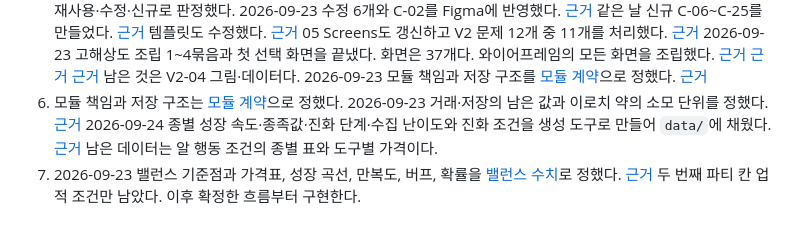
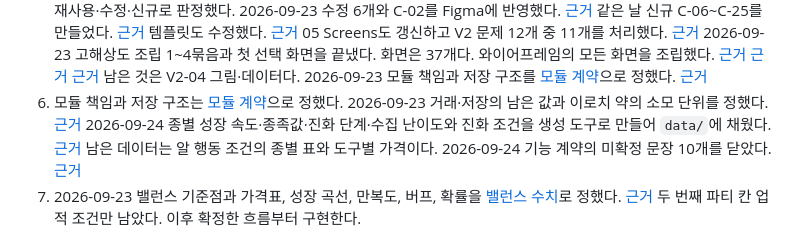
Before and after one commit to MilkLotion/terminal_pokemon, a Markdown page: docs/progress.md, the part around the change. Rendered like a GitHub page.

```diff
--- a/docs/progress.md
+++ b/docs/progress.md
@@ -109,7 +109,7 @@ S5 기능 구현: 미시작
 3. 남은 SR 항목과 정상·취소·실패 수용 조건을 정리한다. 사용자 결정이 필요한 항목과 구현 계약으로 정할 항목을 구분한다.
 4. 관리 창의 탭·헤더 구성은 확정했다. 저해상도 와이어프레임 WF-01~WF-08을 [07 · 와이어프레임](https://www.figma.com/design/MA3K41Y6omAi5mRu6YDFly/pokebuddy?node-id=252-121)에 작성했다. 사용자 검토를 받는다. 흐름 ID를 화면과 수용 검사에 연결한다.
 5. 반복 표현에서 컴포넌트 계약을 추출한다. 2026-09-23 [UI 컴포넌트 계약](specs/ui-components.md) 초안 22개를 작성하고 기존 Figma 자산을 재사용·수정·신규로 판정했다. 2026-09-23 수정 6개와 C-02를 Figma에 반영했다. [근거](work/s5-design-system-v2/plan.md#ui-컴포넌트-수정-6개-figma-반영) 같은 날 신규 C-06~C-25를 만들었다. [근거](work/s5-design-system-v2/plan.md#ui-신규-컴포넌트-figma-반영) 템플릿도 수정했다. [근거](work/s5-design-system-v2/plan.md#템플릿-수정) 05 Screens도 갱신하고 V2 문제 12개 중 11개를 처리했다. [근거](work/s5-design-system-v2/plan.md#05-screens-갱신과-v2-문제-처리) 2026-09-23 고해상도 조립 1~4묶음과 첫 선택 화면을 끝냈다. 화면은 37개다. 와이어프레임의 모든 화면을 조립했다. [근거](work/s5-design-system-v2/plan.md#첫-선택-화면-조립) [근거](work/s5-design-system-v2/plan.md#고해상도-조립-4묶음--바탕화면과-튜토리얼) [근거](work/s5-design-system-v2/plan.md#고해상도-조립-3묶음--상세부화) 남은 것은 V2-04 그림·데이터다. 2026-09-23 모듈 책임과 저장 구조를 [모듈 계약](specs/modules.md)으로 정했다. [근거](work/s5-design-system-v2/plan.md#모듈-책임과-저장-구조-설계)
-6. 모듈 책임과 저장 구조는 [모듈 계약](specs/modules.md)으로 정했다. 2026-09-23 거래·저장의 남은 값과 이로치 약의 소모 단위를 정했다. [근거](work/s5-design-system-v2/plan.md#저장과-거래의-남은-값-확정) 2026-09-24 종별 성장 속도·종족값·진화 단계·수집 난이도와 진화 조건을 생성 도구로 만들어 `data/`에 채웠다. [근거](work/s5-design-system-v2/plan.md#콘텐츠-데이터-생성) 남은 데이터는 알 행동 조건의 종별 표와 도구별 가격이다.
+6. 모듈 책임과 저장 구조는 [모듈 계약](specs/modules.md)으로 정했다. 2026-09-23 거래·저장의 남은 값과 이로치 약의 소모 단위를 정했다. [근거](work/s5-design-system-v2/plan.md#저장과-거래의-남은-값-확정) 2026-09-24 종별 성장 속도·종족값·진화 단계·수집 난이도와 진화 조건을 생성 도구로 만들어 `data/`에 채웠다. [근거](work/s5-design-system-v2/plan.md#콘텐츠-데이터-생성) 남은 데이터는 알 행동 조건의 종별 표와 도구별 가격이다. 2026-09-24 기능 계약의 미확정 문장 10개를 닫았다. [근거](work/s5-design-system-v2/plan.md#기능-계약의-미확정-문장-정리)
 7. 2026-09-23 밸런스 기준점과 가격표, 성장 곡선, 만복도, 버프, 확률을 [밸런스 수치](specs/balance.md)로 정했다. [근거](work/s5-design-system-v2/plan.md#밸런스-기준점과-가격표) 두 번째 파티 칸 업적 조건만 남았다. 이후 확정한 흐름부터 구현한다.
 
 시나리오 검토 항목은 SR-01·02·05·06·08·09·10의 7개가 열려 있다. SR-03·04는 설계 보완을 완료했다. SR-07은 단일 종의 알 입수 제외로 해당하지 않는다. 상세 잔여 범위는 [피드백](work/s5-design-system-v2/feedback.md#시나리오-설계-후속-항목)을 따른다.
```
Also changed, not shown: docs/specs/s5.md (+15 -10 lines), 1 other file.
